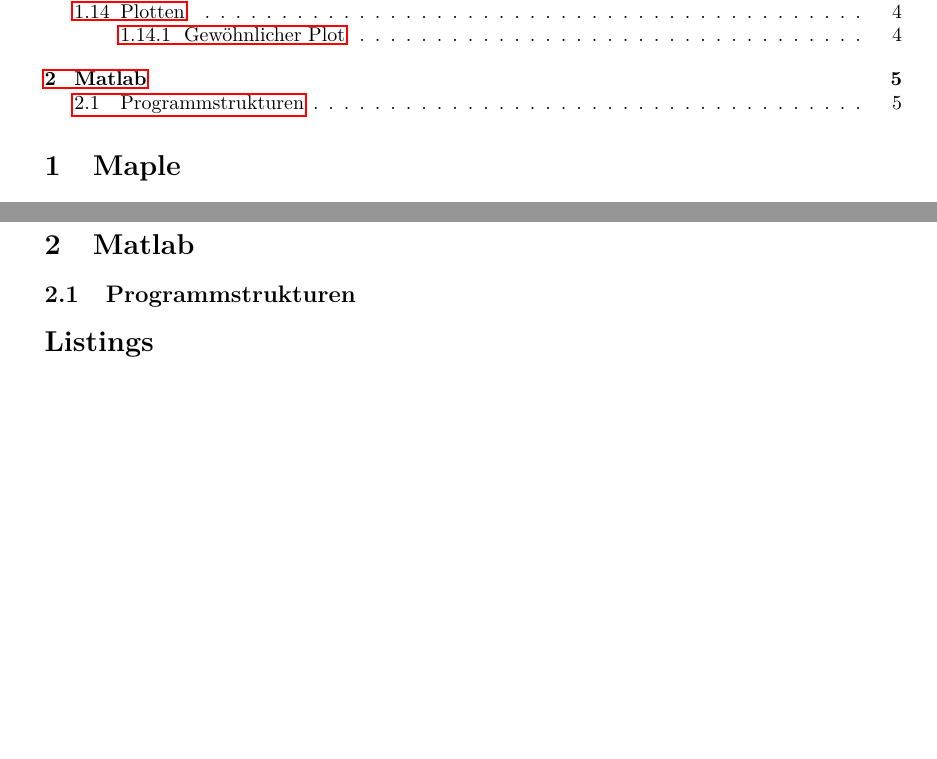
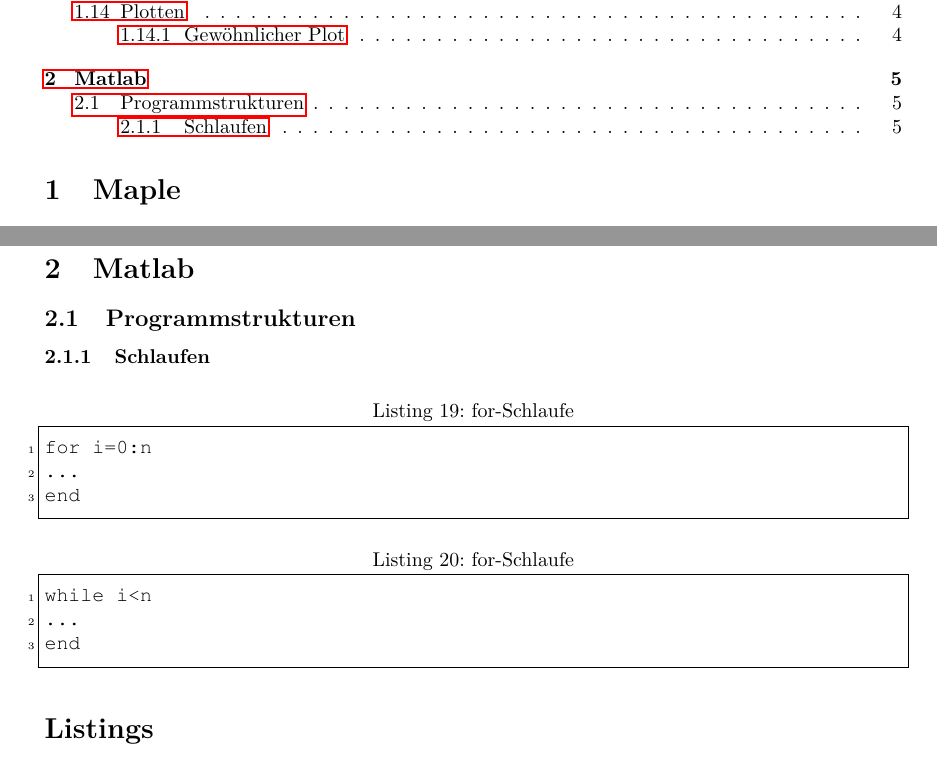
Before and after one commit to ninux/ingtools, a LaTeX document (ing-tool-notes/ing-tool-notes.tex, which reads ing-tool-notes/matlab.tex): two parts of pages 1 and 5 of 5 before the commit and two parts of pages 1 and 5 of 6 after it, joined at a grey line, cut so that both start at the same text, the shorter picture padded with empty space. Compiled offline with pdfLaTeX.

Commit message:
Schlaufen

```diff
--- a/ing-tool-notes/matlab.tex
+++ b/ing-tool-notes/matlab.tex
@@ -3,3 +3,17 @@
 \section{Matlab}
 
 \subsection{Programmstrukturen}
+
+
+\subsubsection{Schlaufen}
+\begin{lstlisting}[caption=for-Schlaufe, label=for-loop]
+for i=0:n
+...
+end
+\end{lstlisting}
+
+\begin{lstlisting}[caption=for-Schlaufe, label=for-loop]
+while i<n
+...
+end
+\end{lstlisting}
```
